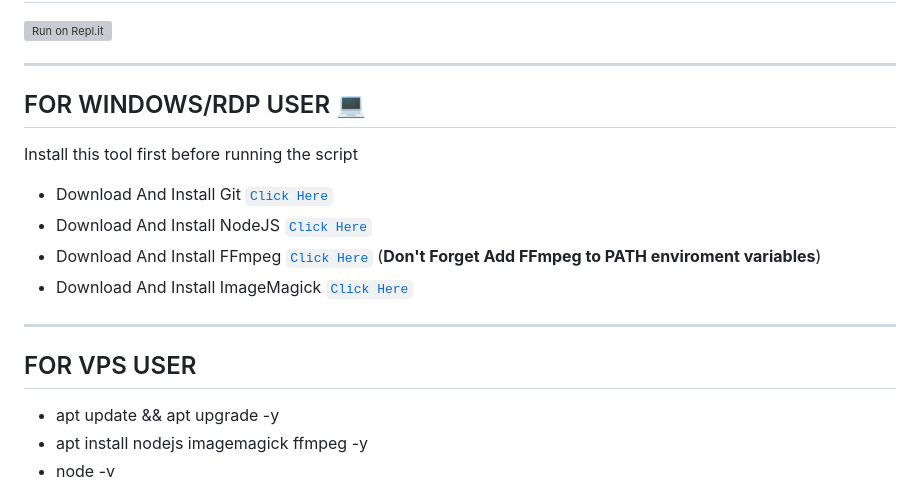
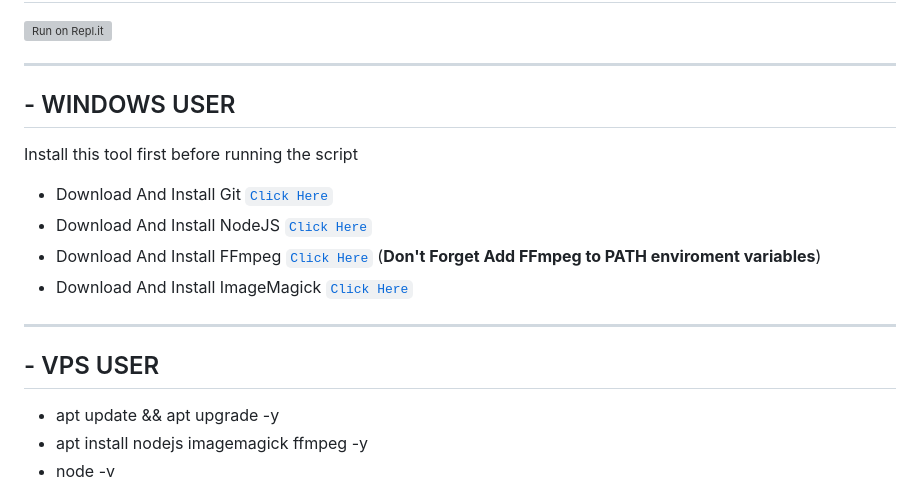
Before and after one commit to ndpaslam/Jojo-Bot, a Markdown page: README.md, the part around the change. Drawn GitHub-style; grey boxes are pictures that could not be loaded.

```diff
--- a/README.md
+++ b/README.md
@@ -35,7 +35,7 @@
 [![Run on Repl.it](https://repl.it/badge/github/Ndpaslam/JOJO-AI)](https://repl.it/github/Ndpaslam/JOJO-AI)
 
 ---------
-## FOR WINDOWS/RDP USER 💻
+## - WINDOWS USER
 
 Install this tool first before running the script
 
@@ -46,7 +46,7 @@ Install this tool first before running the script
 
 ----------
 
-## FOR VPS USER
+## - VPS USER
 
 * apt update && apt upgrade -y
 * apt install nodejs imagemagick ffmpeg -y
```
